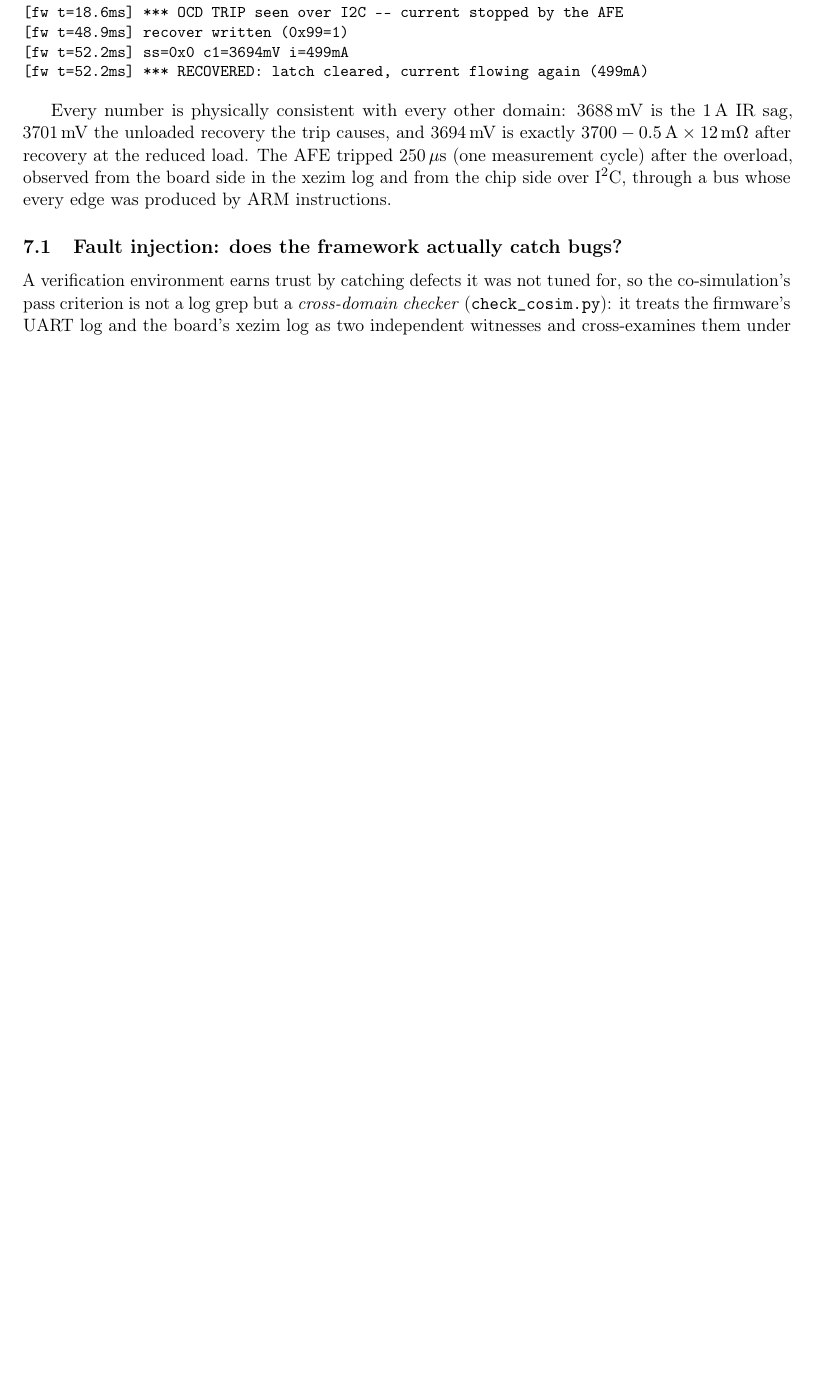
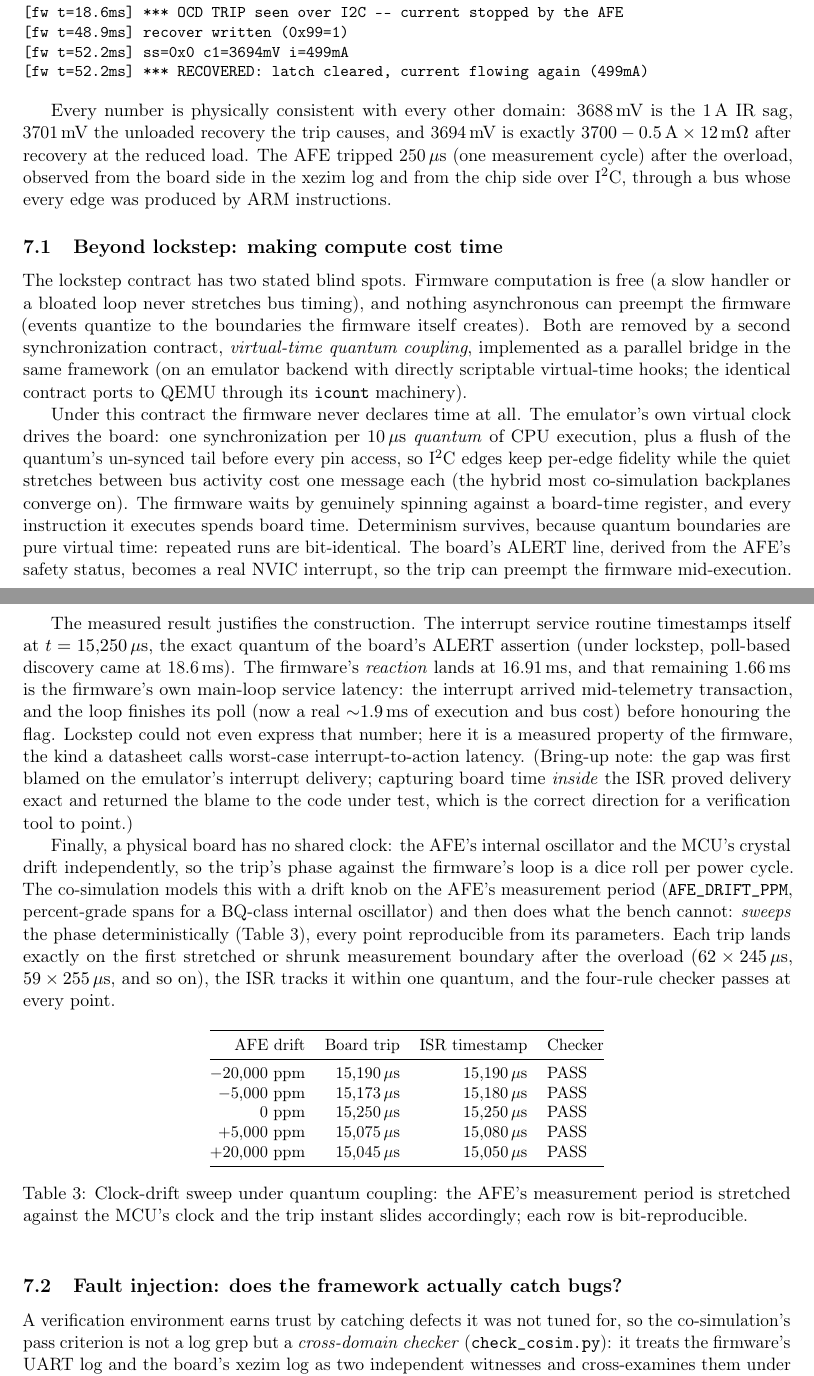
Before and after one commit to vrajeshprakhya/bq76952-virtual-bms-demo, a LaTeX paper (whitepaper/whitepaper.tex): part of page 8 of 11 before the commit and two parts of pages 8 and 9 of 12 after it, the two joined at a grey line, cut so that both start at the same text, the shorter picture padded with empty space. Compiled offline with pdfLaTeX.

Commit message:
Drift knob + v2 fault campaign + whitepaper quantum section
1. CLOCK-DRIFT KNOB: bq_board grows a defaulted TMEAS_NS parameter
   (forwarded to the AFE; regression untouched); top_v2 overrides it
   under -D AFE_DRIFT_PPM=<n>.  run_drift.sh sweeps +/-2% (BQ-class
   internal-oscillator grade): the trip lands exactly on the first
   stretched/shrunk measurement boundary after the overload
   (62x245us=15190, 59x255us=15045, ...), the ISR tracks it within
   one 10us quantum, checker green at all five points -- the phase
   space the bench samples once per power cycle, walked
   deterministically (logs_v2/drift/).

2. FAULT CAMPAIGN ON V2 (BACKEND=v2 run_faults.sh): knobs plumbed
   into run_cosim_v2.sh, main_v2.c gains the OCD_SWAP/REG_OFF1
   injections plus the NACK/plausibility defence-in-depth, bridge2
   gains BR_FAULT_SDA_STUCK.  First run returned "board: MISSED:
   fault ran clean" -- the campaign caught a harness bug (top_v2
   lacked the FAULT_COFF hook, so the injection was silently a
   no-op).  Hook added; all five verdicts now match v1/QEMU:
   R1/R2/R3/R4 + clean green (logs_v2/faults/).  The MISSED verdict
   earning its keep is the hollow-fault guard working as designed.

3. WHITEPAPER: new subsection "Beyond lockstep: making compute cost
   time": the two lockstep blind spots, the quantum contract (10us
   + flush hybrid), the ISR-at-assert-quantum result with the
   1.66ms main-loop service latency as a measured firmware
   property, the bring-up note about blaming the emulator before
   instrumenting the ISR, and the drift-sweep table; the fault
   subsection states the campaign passes under both contracts.
   Twelve pages.

Co-Authored-By: Claude Fable 5 <noreply@anthropic.com>

```diff
--- a/whitepaper/whitepaper.tex
+++ b/whitepaper/whitepaper.tex
@@ -660,6 +660,82 @@ observed from the board side in the xezim log and from the chip side
 over \iic{}, through a bus whose every edge was produced by ARM
 instructions.
 
+\subsection{Beyond lockstep: making compute cost time}
+\label{sec:quantum}
+
+The lockstep contract has two stated blind spots.  Firmware
+computation is free (a slow handler or a bloated loop never stretches
+bus timing), and nothing asynchronous can preempt the firmware
+(events quantize to the boundaries the firmware itself creates).
+Both are removed by a second synchronization contract,
+\emph{virtual-time quantum coupling}, implemented as a parallel
+bridge in the same framework (on an emulator backend with directly
+scriptable virtual-time hooks; the identical contract ports to QEMU
+through its \texttt{icount} machinery).
+
+Under this contract the firmware never declares time at all.  The
+emulator's own virtual clock drives the board: one synchronization
+per 10\,$\mu$s \emph{quantum} of CPU execution, plus a flush of the
+quantum's un-synced tail before every pin access, so \iic{} edges
+keep per-edge fidelity while the quiet stretches between bus activity
+cost one message each (the hybrid most co-simulation backplanes
+converge on).  The firmware waits by genuinely spinning against a
+board-time register, and every instruction it executes spends board
+time.  Determinism survives, because quantum boundaries are pure
+virtual time: repeated runs are bit-identical.  The board's ALERT
+line, derived from the AFE's safety status, becomes a real NVIC
+interrupt, so the trip can preempt the firmware mid-execution.
+
+The measured result justifies the construction.  The interrupt
+service routine timestamps itself at $t = 15{,}250\,\mu$s, the exact
+quantum of the board's ALERT assertion (under lockstep, poll-based
+discovery came at 18.6\,ms).  The firmware's \emph{reaction} lands at
+16.91\,ms, and that remaining 1.66\,ms is the firmware's own
+main-loop service latency: the interrupt arrived mid-telemetry
+transaction, and the loop finishes its poll (now a real
+${\sim}1.9$\,ms of execution and bus cost) before honouring the
+flag.  Lockstep could not even express that number; here it is a
+measured property of the firmware, the kind a datasheet calls
+worst-case interrupt-to-action latency.  (Bring-up note: the gap was
+first blamed on the emulator's interrupt delivery; capturing board
+time \emph{inside} the ISR proved delivery exact and returned the
+blame to the code under test, which is the correct direction for a
+verification tool to point.)
+
+Finally, a physical board has no shared clock: the AFE's internal
+oscillator and the MCU's crystal drift independently, so the trip's
+phase against the firmware's loop is a dice roll per power cycle.
+The co-simulation models this with a drift knob on the AFE's
+measurement period (\texttt{AFE\_DRIFT\_PPM}, percent-grade spans for
+a BQ-class internal oscillator) and then does what the bench cannot:
+\emph{sweeps} the phase deterministically
+(Table~\ref{tab:drift}), every point reproducible from its
+parameters.  Each trip lands exactly on the first stretched or
+shrunk measurement boundary after the overload ($62 \times
+245\,\mu$s, $59 \times 255\,\mu$s, and so on), the ISR tracks it
+within one quantum, and the four-rule checker passes at every
+point.
+
+\begin{table}[htbp]
+\centering
+\small
+\begin{tabular}{@{}rrrl@{}}
+\toprule
+AFE drift & Board trip & ISR timestamp & Checker \\
+\midrule
+$-20{,}000$ ppm & 15{,}190\,$\mu$s & 15{,}190\,$\mu$s & PASS \\
+$-5{,}000$ ppm  & 15{,}173\,$\mu$s & 15{,}180\,$\mu$s & PASS \\
+$0$ ppm         & 15{,}250\,$\mu$s & 15{,}250\,$\mu$s & PASS \\
+$+5{,}000$ ppm  & 15{,}075\,$\mu$s & 15{,}080\,$\mu$s & PASS \\
+$+20{,}000$ ppm & 15{,}045\,$\mu$s & 15{,}050\,$\mu$s & PASS \\
+\bottomrule
+\end{tabular}
+\caption{Clock-drift sweep under quantum coupling: the AFE's
+measurement period is stretched against the MCU's clock and the trip
+instant slides accordingly; each row is bit-reproducible.}
+\label{tab:drift}
+\end{table}
+
 \subsection{Fault injection: does the framework actually catch bugs?}
 \label{sec:faults}
 
@@ -717,3 +793,5 @@ byte-swap fault makes the complementary point: the system behaves
 \emph{perfectly} at 1\,A and betrays nothing until the day of the
 first real overload, which is why R1 watches the board's truth rather
 than the firmware's belief.
+
+The same five-run campaign was repeated under the quantum-coupled
```
Also changed, not shown: README.md, whitepaper/whitepaper.pdf, whitepaper/whitepaper.tex (5 more changed lines), 46 other files.
